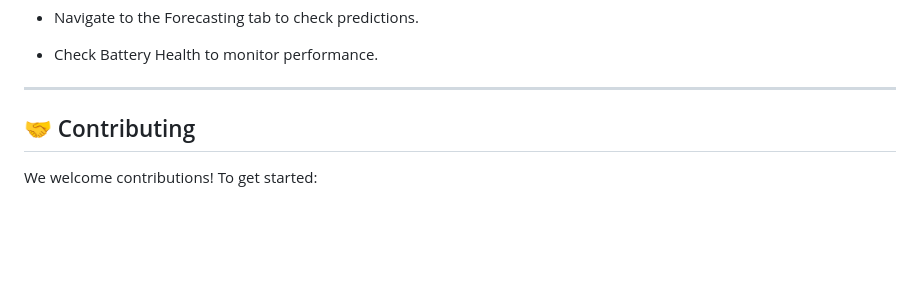
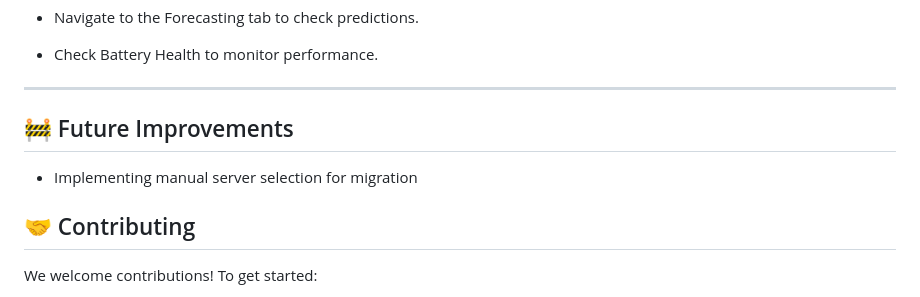
Before and after one commit to HaiseKen05/capstone_yataki, a Markdown page: README.md, the part around the change. Drawn GitHub-style; blank space fills up the shorter version.

```diff
--- a/README.md
+++ b/README.md
@@ -189,6 +189,10 @@ flutter run
 - Check Battery Health to monitor performance.
 
 ---
+
+## 🚧 Future Improvements
+- Implementing manual server selection for migration
+
 ## 🤝 Contributing
 
 We welcome contributions!
```
